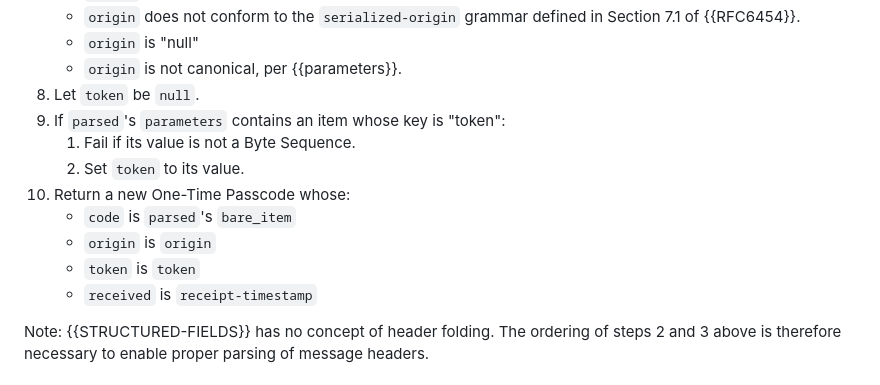
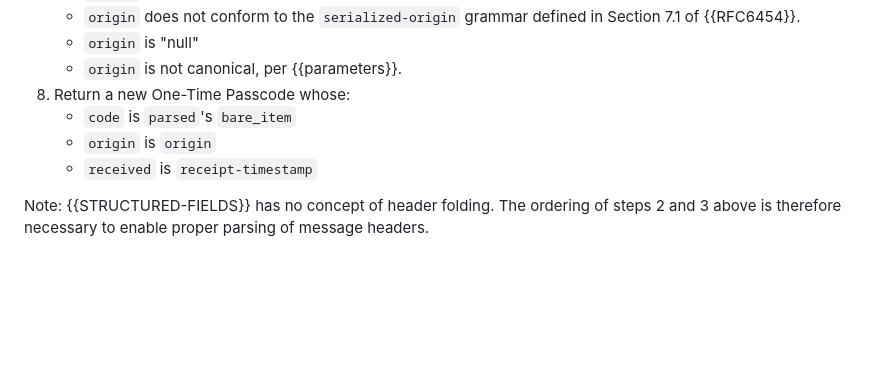
Before and after one commit to mikewest/otp-token, a Markdown page: draft-goto-otp-token.md, the part around one of its changes. Drawn GitHub-style; blank space fills up the shorter version.

```diff
--- a/draft-goto-otp-token.md
+++ b/draft-goto-otp-token.md
@@ -224,14 +210,9 @@ OTP is available:
         of {{RFC6454}}.
     *   `origin` is "null"
     *   `origin` is not canonical, per {{parameters}}.
-8.  Let `token` be `null`.
-9.  If `parsed`'s `parameters` contains an item whose key is "token":
-    1.  Fail if its value is not a Byte Sequence.
-    2.  Set `token` to its value.
-10. Return a new One-Time Passcode whose:
+8.  Return a new One-Time Passcode whose:
     *   `code` is `parsed`'s `bare_item`
     *   `origin` is `origin`
-    *   `token` is `token`
     *   `received` is `receipt-timestamp`
 
 Note: {{STRUCTURED-FIELDS}} has no concept of header folding. The ordering of steps 2 and 3 above is
```
Also changed, not shown: other parts of draft-goto-otp-token.md (+65 -42 lines).
